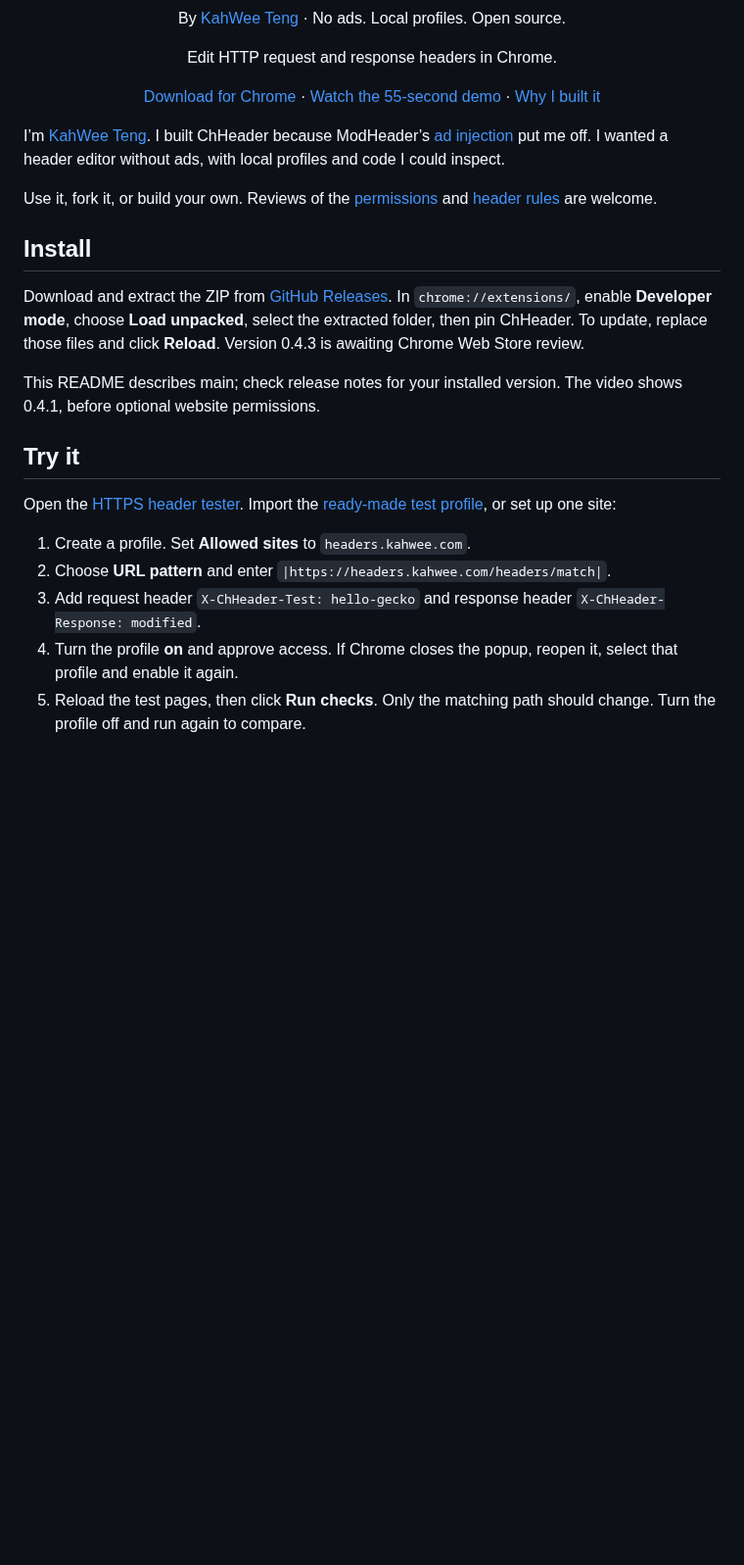
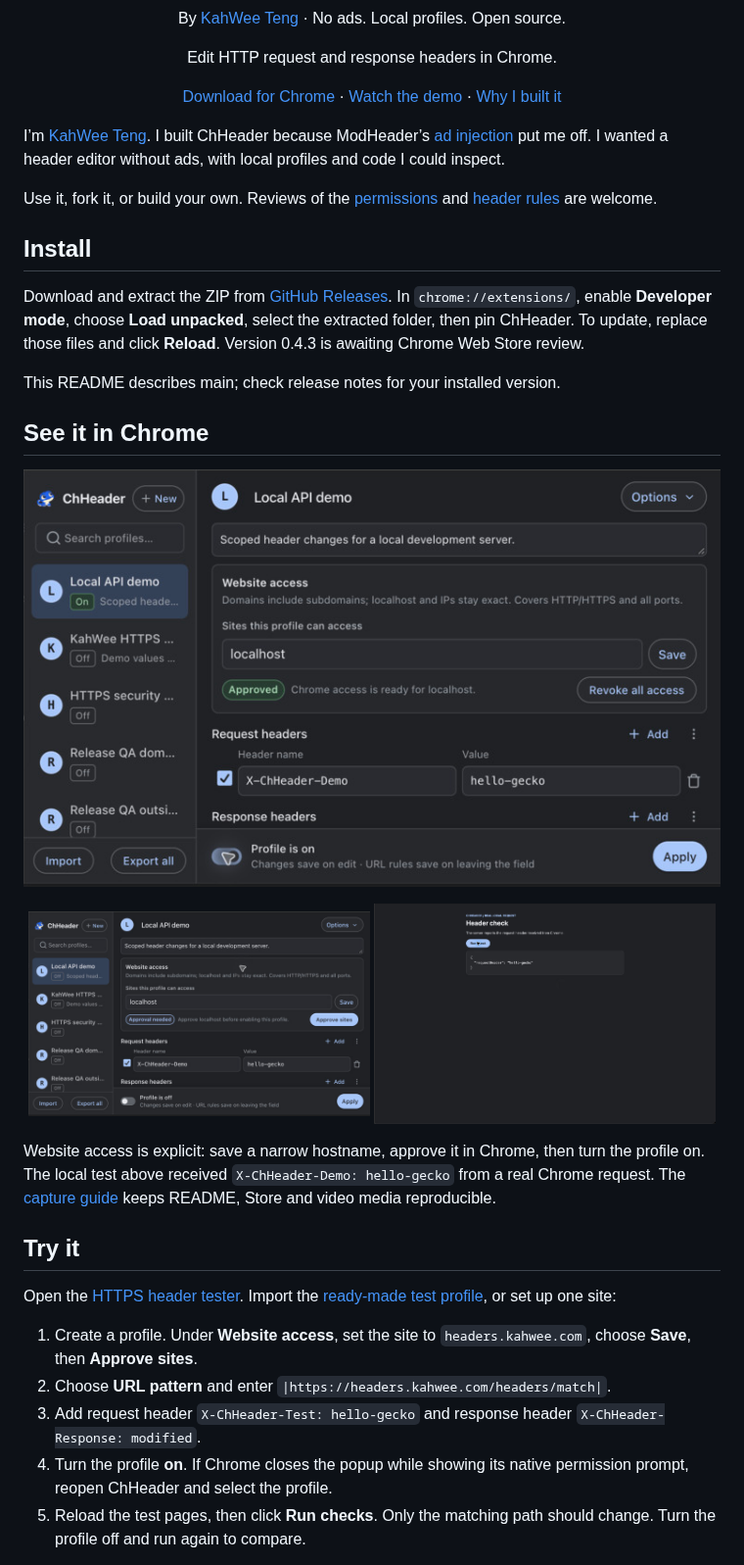
Before and after one commit to kahwee/ch-header, a Markdown page: README.md, the part around the change. Shown at 98% size. GitHub-like rendering; pictures changed too: docs/screenshots/access-needed.jpg (added), docs/screenshots/header-check.jpg, docs/screenshots/popup.jpg; blank space fills up the shorter version.

Commit message:
Release ChHeader 0.4.4

```diff
--- a/README.md
+++ b/README.md
@@ -2,7 +2,7 @@
 <h1 align="center">ChHeader</h1>
 <p align="center">By <a href="https://kahwee.com">KahWee Teng</a> · No ads. Local profiles. Open source.</p>
 <p align="center">Edit HTTP request and response headers in Chrome.</p>
-<p align="center"><a href="https://github.com/kahwee/ch-header/releases/latest">Download for Chrome</a> · <a href="https://www.youtube.com/watch?v=vmv77KYgOAo">Watch the 55-second demo</a> · <a href="https://kahwee.com/2026/why-i-built-chheader/">Why I built it</a></p>
+<p align="center"><a href="https://github.com/kahwee/ch-header/releases/latest">Download for Chrome</a> · <a href="https://www.youtube.com/watch?v=vmv77KYgOAo">Watch the demo</a> · <a href="https://kahwee.com/2026/why-i-built-chheader/">Why I built it</a></p>
 
 I’m [KahWee Teng](https://kahwee.com). I built ChHeader because ModHeader’s
 [ad injection](https://news.ycombinator.com/item?id=37772829) put me off.
@@ -19,18 +19,32 @@ select the extracted folder, then pin ChHeader. To update, replace those files a
 click **Reload**. Version 0.4.3 is awaiting Chrome Web Store review.
 
 This README describes main; check release notes for your installed version.
-The video shows 0.4.1, before optional website permissions.
+
+## See it in Chrome
+
+<p align="center"><img src="docs/screenshots/popup.jpg" width="758" alt="ChHeader profile enabled after Chrome website access was approved"></p>
+
+<p align="center">
+  <img src="docs/screenshots/access-needed.jpg" width="49%" alt="Website access panel showing that approval is needed">
+  <img src="docs/screenshots/header-check.jpg" width="49%" alt="Local server confirming that Chrome sent the configured hello-gecko request header">
+</p>
+
+Website access is explicit: save a narrow hostname, approve it in Chrome, then turn
+the profile on. The local test above received `X-ChHeader-Demo: hello-gecko` from a
+real Chrome request. The [capture guide](docs/screenshots/README.md) keeps README,
+Store and video media reproducible.
 
 ## Try it
 
 Open the [HTTPS header tester](https://headers.kahwee.com). Import the
 [ready-made test profile](docs/examples/https-profile.json), or set up one site:
 
-1. Create a profile. Set **Allowed sites** to `headers.kahwee.com`.
+1. Create a profile. Under **Website access**, set the site to `headers.kahwee.com`,
+   choose **Save**, then **Approve sites**.
 2. Choose **URL pattern** and enter `|https://headers.kahwee.com/headers/match|`.
 3. Add request header `X-ChHeader-Test: hello-gecko` and response header `X-ChHeader-Response: modified`.
-4. Turn the profile **on** and approve access. If Chrome closes the popup, reopen it,
-   select that profile and enable it again.
+4. Turn the profile **on**. If Chrome closes the popup while showing its native
+   permission prompt, reopen ChHeader and select the profile.
 5. Reload the test pages, then click **Run checks**. Only the matching path should change.
    Turn the profile off and run again to compare.
 
```
Also changed, not shown: RELEASE_NOTES.md (+8 -5 lines), TESTING.md (+16 -0 lines), docs/screenshots/README.md (added, +20 -0 lines), docs/screenshots/access-approved.jpg (added), docs/screenshots/access-revoked.jpg (added), 5 other files.
